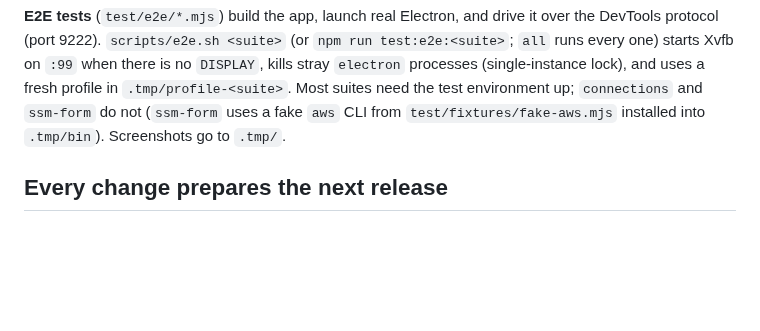
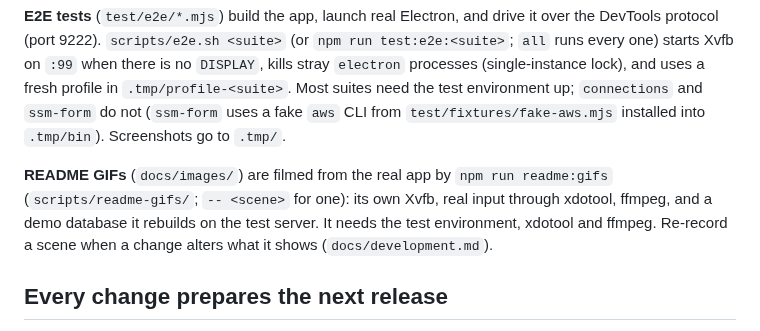
Before and after one commit to NelushaUdaraka/tableview, a Markdown page: CLAUDE.md, the part around the change. Drawn GitHub-style; blank space fills up the shorter version.

```diff
--- a/CLAUDE.md
+++ b/CLAUDE.md
@@ -49,6 +49,11 @@ starts Xvfb on `:99` when there is no `DISPLAY`, kills stray `electron` processe
 lock), and uses a fresh profile in `.tmp/profile-<suite>`. Most suites need the test environment up;
 `connections` and `ssm-form` do not (`ssm-form` uses a fake `aws` CLI from `test/fixtures/fake-aws.mjs`
 installed into `.tmp/bin`). Screenshots go to `.tmp/`.
+
+**README GIFs** (`docs/images/`) are filmed from the real app by `npm run readme:gifs`
+(`scripts/readme-gifs/`; `-- <scene>` for one): its own Xvfb, real input through xdotool, ffmpeg, and
+a demo database it rebuilds on the test server. It needs the test environment, xdotool and ffmpeg.
+Re-record a scene when a change alters what it shows (`docs/development.md`).
 
 ## Every change prepares the next release
 
```
Also changed, not shown: README.md (+8 -0 lines), docs/development.md (+31 -0 lines), docs/images/browse.gif (added), docs/images/edit.gif (added), docs/images/query.gif (added), docs/images/read-only.gif (added), 4 other files.
